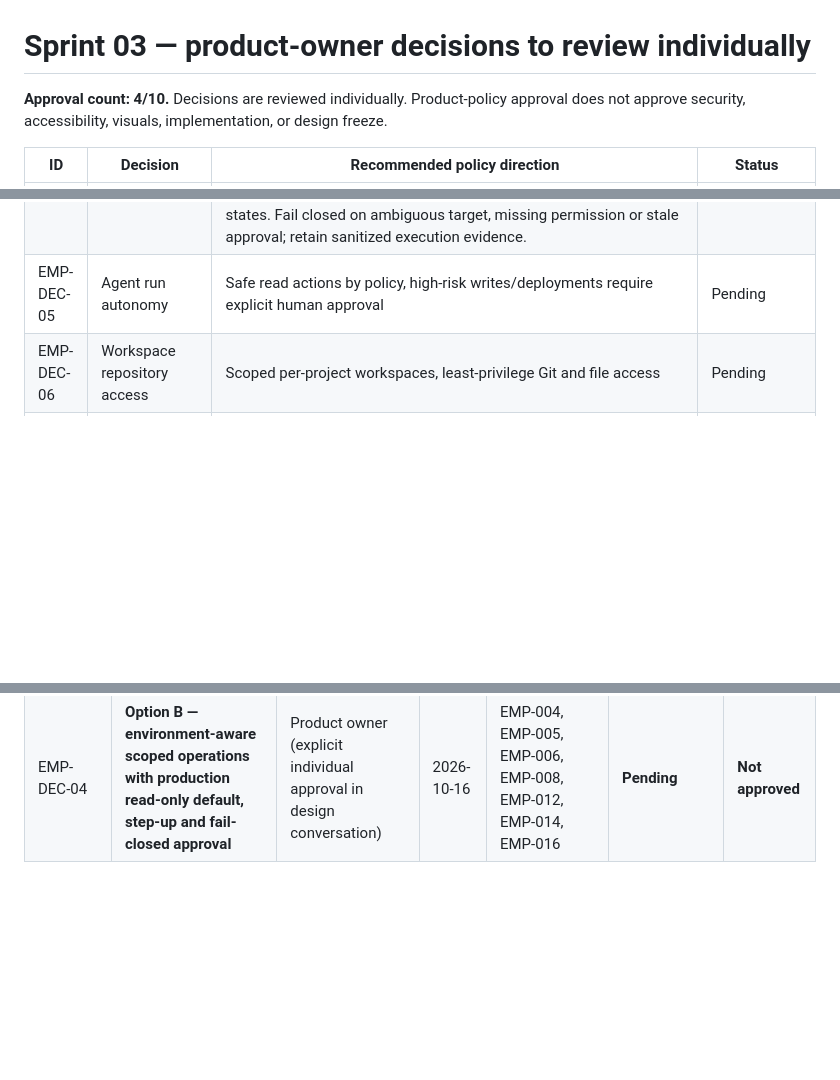
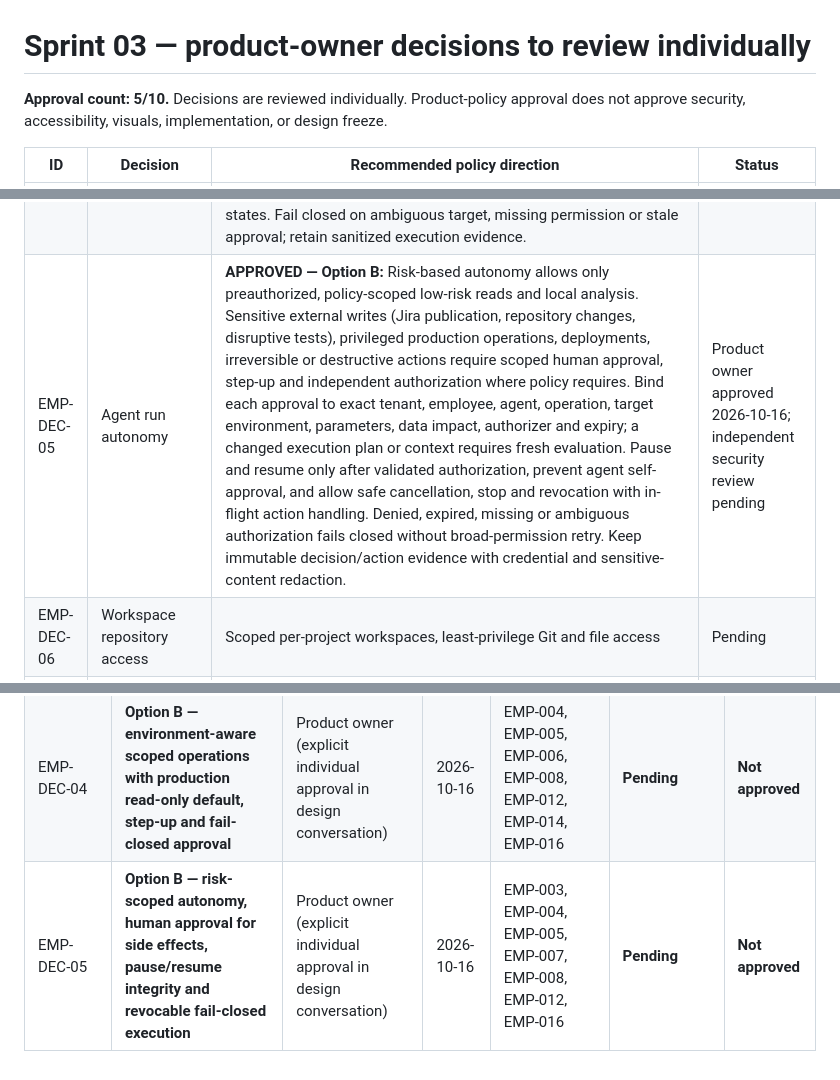
Before and after one commit to Agents-Foundry/prototypes, a Markdown page: employee-desktop/sprint-03/POLICY-QUESTIONS.md, 3 parts joined by grey strips. GitHub-like rendering; blank space fills up the shorter version.

Commit message:
design(policy): record EMP-DEC-05 Option B risk-governed autonomy approval

```diff
--- a/employee-desktop/sprint-03/POLICY-QUESTIONS.md
+++ b/employee-desktop/sprint-03/POLICY-QUESTIONS.md
@@ -1,6 +1,6 @@
 # Sprint 03 — product-owner decisions to review individually
 
-**Approval count: 4/10.** Decisions are reviewed individually. Product-policy approval does not approve security, accessibility, visuals, implementation, or design freeze.
+**Approval count: 5/10.** Decisions are reviewed individually. Product-policy approval does not approve security, accessibility, visuals, implementation, or design freeze.
 
 | ID | Decision | Recommended policy direction | Status |
 |---|---|---|---|
@@ -8,7 +8,7 @@
 | EMP-DEC-02 | Conversation and context persistence | **APPROVED — Option B:** Organization-scoped central authoritative synchronization of versioned conversations, agent runs, approvals, artifacts and accessible history, with employee/workspace/agent-level tenant isolation. Permit only encrypted, OS-key-protected, policy-bounded local caches for performance/offline recovery; do not cache secrets. Keep short-lived conversation context distinct from durable organization knowledge, with provenance, scope, expiry and controlled deletion. Surface syncing, conflicts, stale context, offline and failed-upload states; resolve conflicts safely rather than silently overwriting. Follow retention, residency, privacy and legal-hold obligations. Membership/device revocation blocks access and invalidates cached data as soon as technically enforceable. Audit context access, sharing and deletion without exposing private content to platform telemetry. | Product owner approved 2026-10-16; independent security review pending |
 | EMP-DEC-03 | Credential and token handling | **APPROVED — Option B:** Store device-bound user credentials with appropriate OS-native keychain/secret facilities, and managed organization credentials in approved enterprise vaults. A least-privilege credential broker mediates tenant/user/agent/tool/environment/operation/time-scoped capability access and favors brokered operations or short-lived tokens over unrestricted secret disclosure. Prefer approved OAuth authorization-code + PKCE/enterprise SSO flows. Enforce rotation, expiry, renewal, revocation, device loss and offboarding. Production credentials and privileged or destructive operations require explicit policy checks, step-up and human approval where indicated. Never persist or expose secrets in conversations, memory, ordinary UI settings, model prompts, telemetry, logs or artifacts; redact tool outputs/errors and audit scoped requests without credential values. | Product owner approved 2026-10-16; independent security review pending |
 | EMP-DEC-04 | Environment and production permissions | **APPROVED — Option B:** Every run and tool action explicitly identifies tenant, employee, target environment and authorized scope. Isolate development, playground, staging and production credentials, accounts, tools, data and execution permissions. Apply least privilege and default production observation/sanity checks to read-only. Privileged production writes require fresh step-up and risk-appropriate human authorization, including independent approval where policy requires. Deny uncontrolled deletion, bulk mutation and irreversible testing. Prevent production data/credential transfer to lower-trust environments or model prompts/logs. Handle pause, timeout, credential expiry, interruption and rollback with auditable states. Fail closed on ambiguous target, missing permission or stale approval; retain sanitized execution evidence. | Product owner approved 2026-10-16; independent security review pending |
-| EMP-DEC-05 | Agent run autonomy | Safe read actions by policy, high-risk writes/deployments require explicit human approval | Pending |
+| EMP-DEC-05 | Agent run autonomy | **APPROVED — Option B:** Risk-based autonomy allows only preauthorized, policy-scoped low-risk reads and local analysis. Sensitive external writes (Jira publication, repository changes, disruptive tests), privileged production operations, deployments, irreversible or destructive actions require scoped human approval, step-up and independent authorization where policy requires. Bind each approval to exact tenant, employee, agent, operation, target environment, parameters, data impact, authorizer and expiry; a changed execution plan or context requires fresh evaluation. Pause and resume only after validated authorization, prevent agent self-approval, and allow safe cancellation, stop and revocation with in-flight action handling. Denied, expired, missing or ambiguous authorization fails closed without broad-permission retry. Keep immutable decision/action evidence with credential and sensitive-content redaction. | Product owner approved 2026-10-16; independent security review pending |
 | EMP-DEC-06 | Workspace repository access | Scoped per-project workspaces, least-privilege Git and file access | Pending |
 | EMP-DEC-07 | Browser automation and test evidence | Isolated per-tenant sessions, approved credentials, replayable evidence | Pending |
 | EMP-DEC-08 | Jira/Bitbucket integrations | Organization-admin-authorized connectors and permission-scoped writes | Pending |
@@ -25,3 +25,4 @@ Each decision requires its own review, alternatives, scope, affected EMP screens
 | EMP-DEC-02 | **Option B — centralized tenant-isolated history with encrypted limited offline cache and scoped agent memory** | Product owner (explicit individual approval in design conversation) | 2026-10-16 | EMP-002, EMP-003, EMP-004, EMP-009, EMP-013, EMP-015, EMP-016 | **Pending** | **Not approved** |
 | EMP-DEC-03 | **Option B — OS keychain, enterprise vault and scoped credential broker with redaction and lifecycle safeguards** | Product owner (explicit individual approval in design conversation) | 2026-10-16 | EMP-001, EMP-005, EMP-006, EMP-008, EMP-011, EMP-014, EMP-015 | **Pending** | **Not approved** |
 | EMP-DEC-04 | **Option B — environment-aware scoped operations with production read-only default, step-up and fail-closed approval** | Product owner (explicit individual approval in design conversation) | 2026-10-16 | EMP-004, EMP-005, EMP-006, EMP-008, EMP-012, EMP-014, EMP-016 | **Pending** | **Not approved** |
+| EMP-DEC-05 | **Option B — risk-scoped autonomy, human approval for side effects, pause/resume integrity and revocable fail-closed execution** | Product owner (explicit individual approval in design conversation) | 2026-10-16 | EMP-003, EMP-004, EMP-005, EMP-007, EMP-008, EMP-012, EMP-016 | **Pending** | **Not approved** |
```
